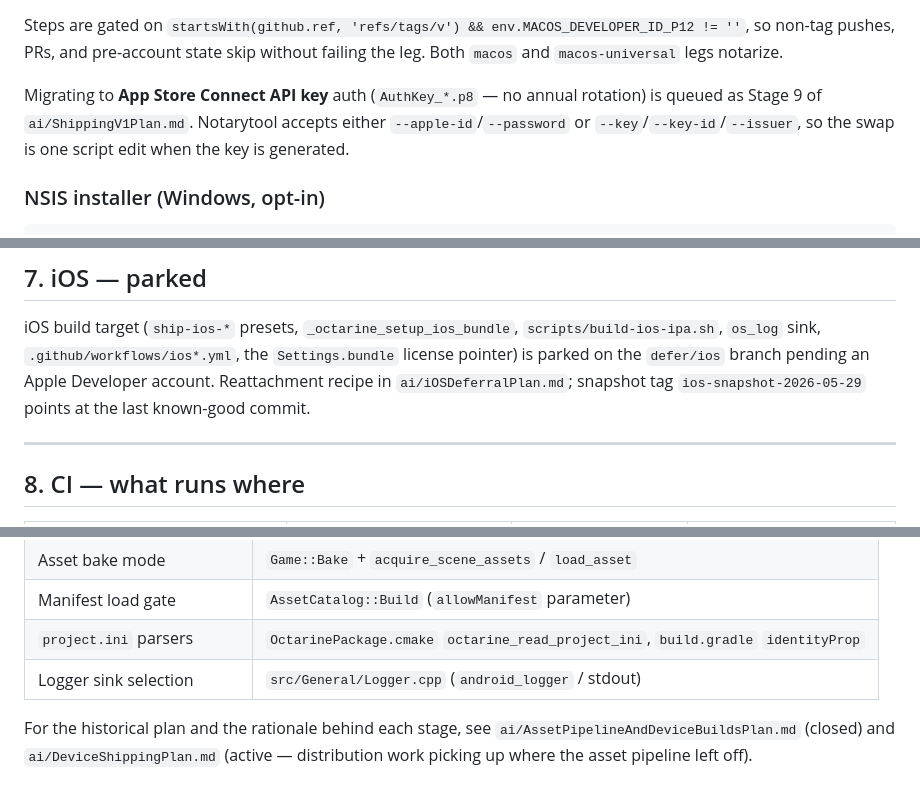
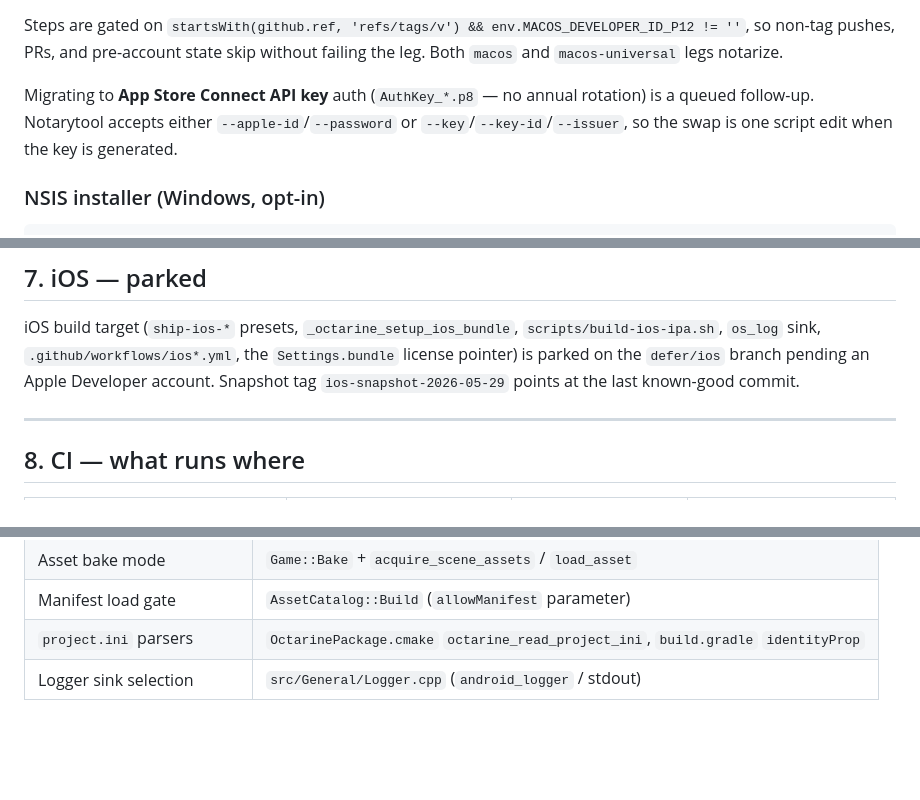
Before and after one commit to mblackman/Octarine-Engine, a Markdown page: docs/device-builds.md, 3 parts joined by grey strips. GitHub-like rendering; blank space fills up the shorter version.

```diff
--- a/docs/device-builds.md
+++ b/docs/device-builds.md
@@ -266,9 +266,9 @@ so non-tag pushes, PRs, and pre-account state skip without failing the leg.
 Both `macos` and `macos-universal` legs notarize.
 
 Migrating to **App Store Connect API key** auth (`AuthKey_*.p8` — no
-annual rotation) is queued as Stage 9 of `ai/ShippingV1Plan.md`. Notarytool
-accepts either `--apple-id`/`--password` or `--key`/`--key-id`/`--issuer`,
-so the swap is one script edit when the key is generated.
+annual rotation) is a queued follow-up. Notarytool accepts either
+`--apple-id`/`--password` or `--key`/`--key-id`/`--issuer`, so the swap is
+one script edit when the key is generated.
 
 ### NSIS installer (Windows, opt-in)
 
@@ -494,9 +494,8 @@ traits from `__cpp_noexcept_function_type` and breaks differently.
 iOS build target (`ship-ios-*` presets, `_octarine_setup_ios_bundle`,
 `scripts/build-ios-ipa.sh`, `os_log` sink, `.github/workflows/ios*.yml`,
 the `Settings.bundle` license pointer) is parked on the `defer/ios` branch
-pending an Apple Developer account. Reattachment recipe in
-`ai/iOSDeferralPlan.md`; snapshot tag `ios-snapshot-2026-05-29` points at
-the last known-good commit.
+pending an Apple Developer account. Snapshot tag `ios-snapshot-2026-05-29`
+points at the last known-good commit.
 
 ---
 
@@ -724,8 +723,3 @@ automation lands (see `ai/DeviceShippingPlan.md` § Stage 6).
 | Manifest load gate               | `AssetCatalog::Build` (`allowManifest` parameter)     |
 | `project.ini` parsers            | `OctarinePackage.cmake` `octarine_read_project_ini`, `build.gradle` `identityProp` |
 | Logger sink selection            | `src/General/Logger.cpp` (`android_logger` / stdout)  |
-
-For the historical plan and the rationale behind each stage, see
-`ai/AssetPipelineAndDeviceBuildsPlan.md` (closed) and
-`ai/DeviceShippingPlan.md` (active — distribution work picking up where
-the asset pipeline left off).
```
Also changed, not shown: other parts of docs/device-builds.md (+2 -2 lines), README.md (+6 -2 lines), docs/lua-scripting.md (+12 -11 lines).
